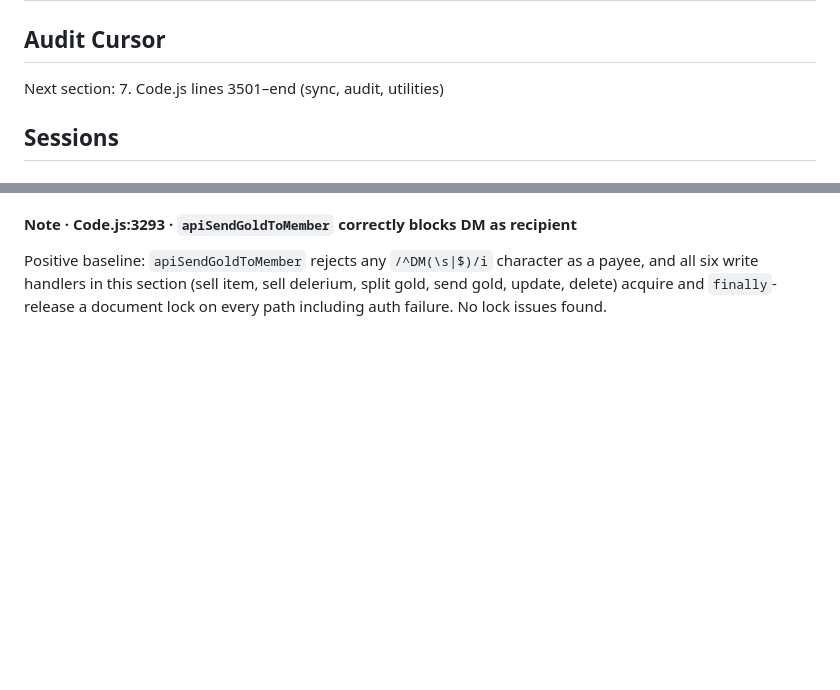
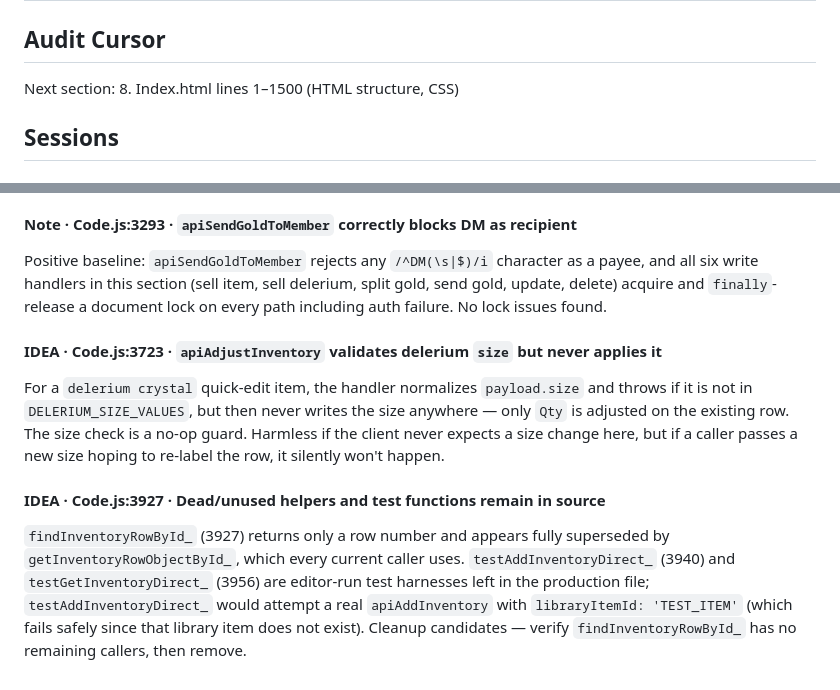
Before and after one commit to javajawa16/drakkenheim-inventory, a Markdown page: FINDINGS.md, 2 parts joined by grey strips. GitHub-like rendering; blank space fills up the shorter version.

Commit message:
audit: section 7 — sync, audit, utilities 2026-06-18

```diff
--- a/FINDINGS.md
+++ b/FINDINGS.md
@@ -1,7 +1,7 @@
 # Audit Findings — Drakkenheim Inventory
 
 ## Audit Cursor
-Next section: 7. Code.js lines 3501–end (sync, audit, utilities)
+Next section: 8. Index.html lines 1–1500 (HTML structure, CSS)
 
 ## Sessions
 
@@ -127,3 +127,19 @@ Positive baseline: `apiSendGoldToMember` rejects any `/^DM(\s|$)/i` character
 as a payee, and all six write handlers in this section (sell item, sell
 delerium, split gold, send gold, update, delete) acquire and `finally`-release
 a document lock on every path including auth failure. No lock issues found.
+
+#### IDEA · Code.js:3723 · `apiAdjustInventory` validates delerium `size` but never applies it
+For a `delerium crystal` quick-edit item, the handler normalizes `payload.size`
+and throws if it is not in `DELERIUM_SIZE_VALUES`, but then never writes the
+size anywhere — only `Qty` is adjusted on the existing row. The size check is a
+no-op guard. Harmless if the client never expects a size change here, but if a
+caller passes a new size hoping to re-label the row, it silently won't happen.
+
+#### IDEA · Code.js:3927 · Dead/unused helpers and test functions remain in source
+`findInventoryRowById_` (3927) returns only a row number and appears fully
+superseded by `getInventoryRowObjectById_`, which every current caller uses.
+`testAddInventoryDirect_` (3940) and `testGetInventoryDirect_` (3956) are
+editor-run test harnesses left in the production file; `testAddInventoryDirect_`
+would attempt a real `apiAddInventory` with `libraryItemId: 'TEST_ITEM'` (which
+fails safely since that library item does not exist). Cleanup candidates — verify
+`findInventoryRowById_` has no remaining callers, then remove.
```
Also changed, not shown: other parts of FINDINGS.md (+1 -1 lines).
